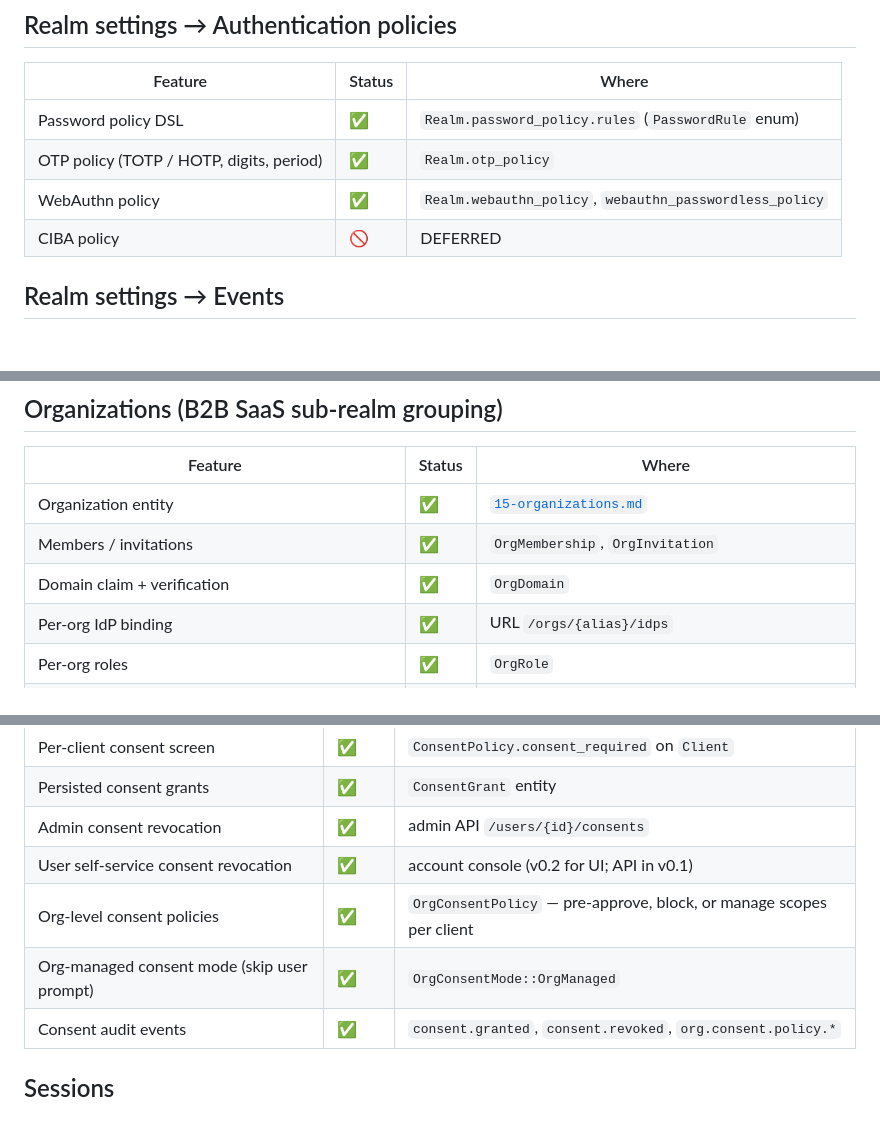
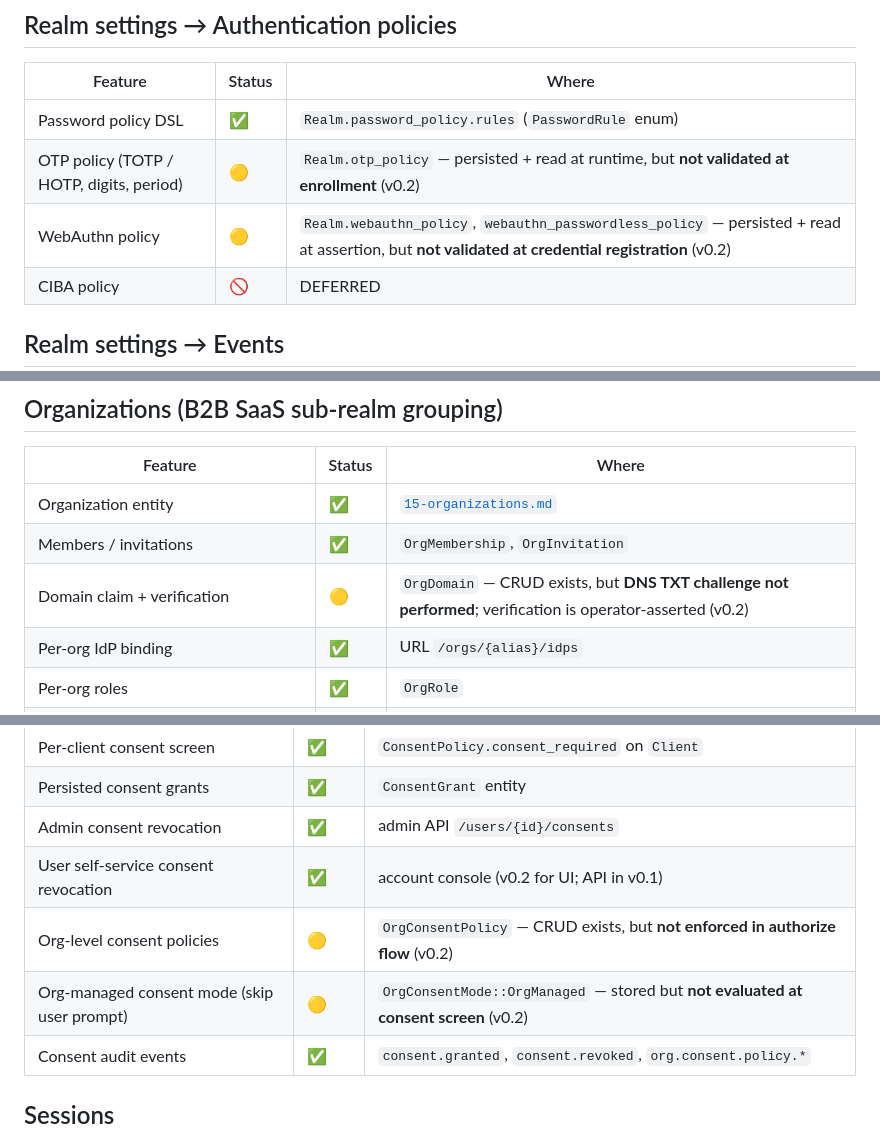
Before and after one commit to hosnian-prime/geonosis, a Markdown page: docs/17-feature-parity.md, 3 parts joined by grey strips. GitHub-like rendering; blank space fills up the shorter version.

```diff
--- a/docs/17-feature-parity.md
+++ b/docs/17-feature-parity.md
@@ -126,8 +126,8 @@ events, SPI surface, admin API, account console.
 | Feature | Status | Where |
 |---|---|---|
 | Password policy DSL | ✅ | `Realm.password_policy.rules` (`PasswordRule` enum) |
-| OTP policy (TOTP / HOTP, digits, period) | ✅ | `Realm.otp_policy` |
-| WebAuthn policy | ✅ | `Realm.webauthn_policy`, `webauthn_passwordless_policy` |
+| OTP policy (TOTP / HOTP, digits, period) | 🟡 | `Realm.otp_policy` — persisted + read at runtime, but **not validated at enrollment** (v0.2) |
+| WebAuthn policy | 🟡 | `Realm.webauthn_policy`, `webauthn_passwordless_policy` — persisted + read at assertion, but **not validated at credential registration** (v0.2) |
 | CIBA policy | 🚫 | DEFERRED |
 
 ## Realm settings → Events
@@ -276,7 +276,7 @@ events, SPI surface, admin API, account console.
 |---|---|---|
 | Organization entity | ✅ | [`15-organizations.md`](./15-organizations.md) |
 | Members / invitations | ✅ | `OrgMembership`, `OrgInvitation` |
-| Domain claim + verification | ✅ | `OrgDomain` |
+| Domain claim + verification | 🟡 | `OrgDomain` — CRUD exists, but **DNS TXT challenge not performed**; verification is operator-asserted (v0.2) |
 | Per-org IdP binding | ✅ | URL `/orgs/{alias}/idps` |
 | Per-org roles | ✅ | `OrgRole` |
 | Branding (logo, color, banner) | ✅ | `OrganizationBranding` |
@@ -292,8 +292,8 @@ events, SPI surface, admin API, account console.
 | Persisted consent grants | ✅ | `ConsentGrant` entity |
 | Admin consent revocation | ✅ | admin API `/users/{id}/consents` |
 | User self-service consent revocation | ✅ | account console (v0.2 for UI; API in v0.1) |
-| Org-level consent policies | ✅ | `OrgConsentPolicy` — pre-approve, block, or manage scopes per client |
-| Org-managed consent mode (skip user prompt) | ✅ | `OrgConsentMode::OrgManaged` |
+| Org-level consent policies | 🟡 | `OrgConsentPolicy` — CRUD exists, but **not enforced in authorize flow** (v0.2) |
+| Org-managed consent mode (skip user prompt) | 🟡 | `OrgConsentMode::OrgManaged` — stored but **not evaluated at consent screen** (v0.2) |
 | Consent audit events | ✅ | `consent.granted`, `consent.revoked`, `org.consent.policy.*` |
 
 ## Sessions
```
Also changed, not shown: README.md (+33 -42 lines), docs/14-roadmap.md (+14 -1 lines).
